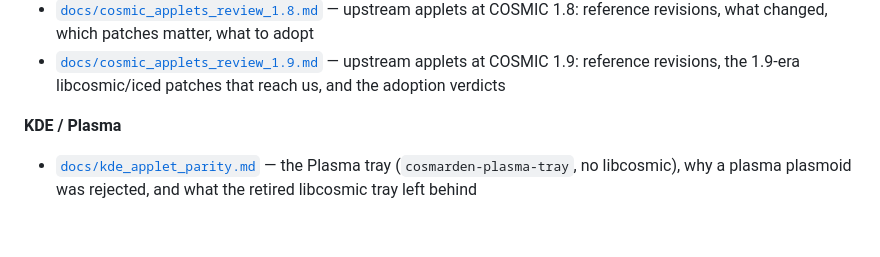
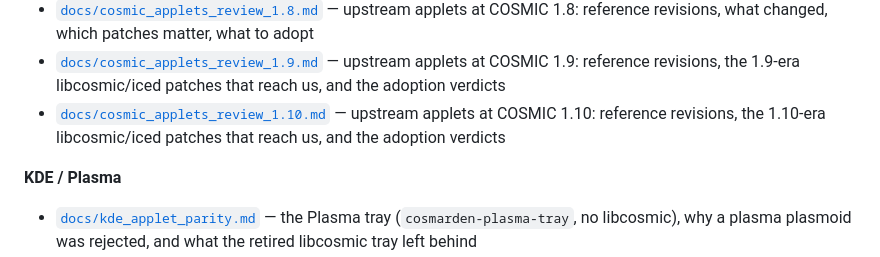
Before and after one commit to donatengit/cosmic-bwarden, a Markdown page: README.md, the part around the change. GitHub-like rendering; blank space fills up the shorter version.

```diff
--- a/README.md
+++ b/README.md
@@ -185,6 +185,7 @@ file can stay instructions-only.
 - [`docs/applet_reference_comparison.md`](docs/applet_reference_comparison.md) — libcosmic reference applet vs ours, code level
 - [`docs/cosmic_applets_review_1.8.md`](docs/cosmic_applets_review_1.8.md) — upstream applets at COSMIC 1.8: reference revisions, what changed, which patches matter, what to adopt
 - [`docs/cosmic_applets_review_1.9.md`](docs/cosmic_applets_review_1.9.md) — upstream applets at COSMIC 1.9: reference revisions, the 1.9-era libcosmic/iced patches that reach us, and the adoption verdicts
+- [`docs/cosmic_applets_review_1.10.md`](docs/cosmic_applets_review_1.10.md) — upstream applets at COSMIC 1.10: reference revisions, the 1.10-era libcosmic/iced patches that reach us, and the adoption verdicts
 
 **KDE / Plasma**
 - [`docs/kde_applet_parity.md`](docs/kde_applet_parity.md) — the Plasma tray (`cosmarden-plasma-tray`, no libcosmic), why a plasma plasmoid was rejected, and what the retired libcosmic tray left behind
```
Also changed, not shown: docs/cosmic_applets_review_1.10.md (added, +248 -0 lines).
